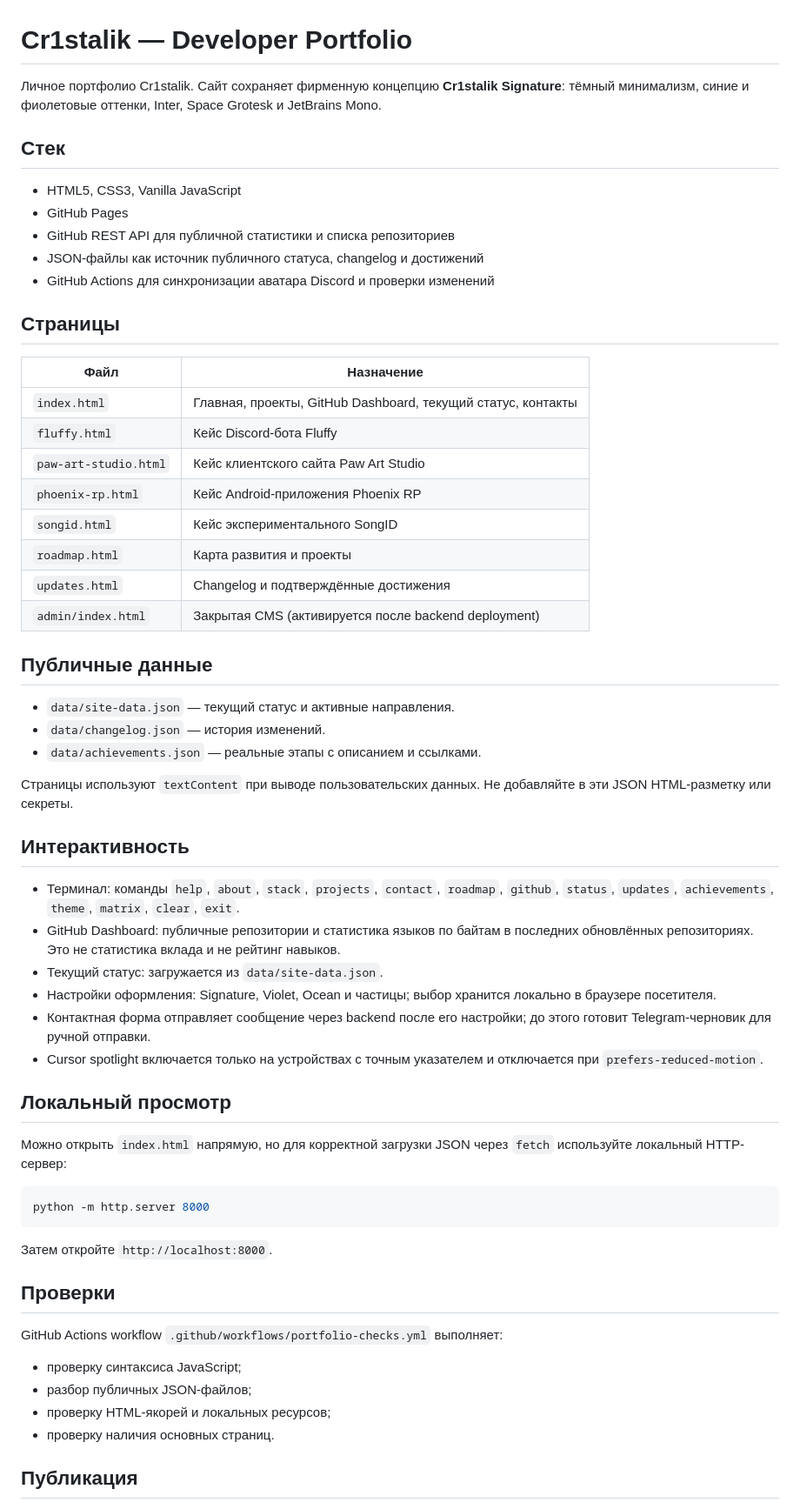
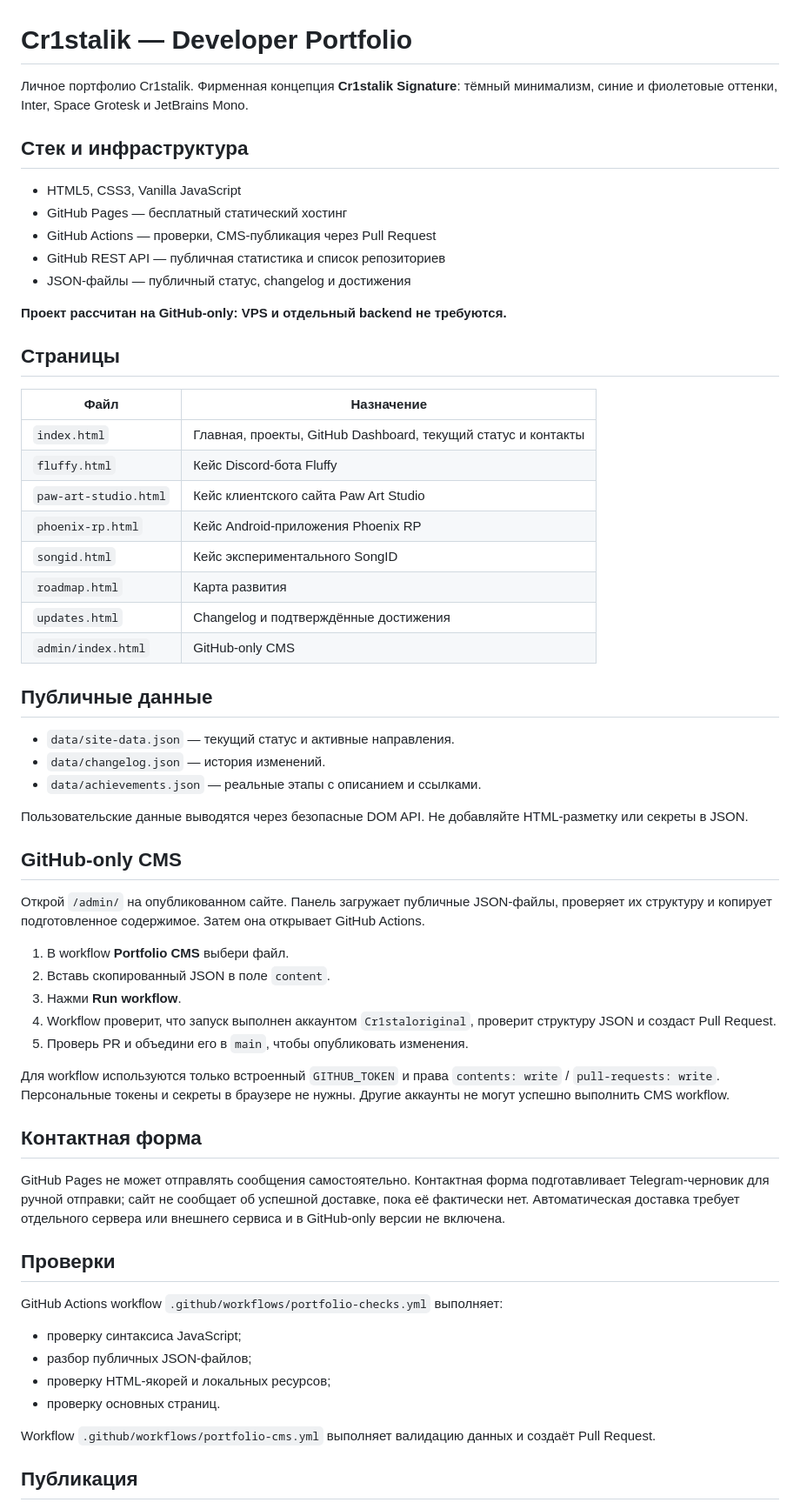
Before and after one commit to Cr1staloriginal/cr1staloriginal.github.io, a Markdown page: README.md, the part around one of its changes. Shown at 87% size. Rendered like a GitHub page.

Commit message:
docs: document GitHub-only portfolio setup

````diff
--- a/README.md
+++ b/README.md
@@ -1,27 +1,29 @@
 # Cr1stalik — Developer Portfolio
 
-Личное портфолио Cr1stalik. Сайт сохраняет фирменную концепцию **Cr1stalik Signature**: тёмный минимализм, синие и фиолетовые оттенки, Inter, Space Grotesk и JetBrains Mono.
+Личное портфолио Cr1stalik. Фирменная концепция **Cr1stalik Signature**: тёмный минимализм, синие и фиолетовые оттенки, Inter, Space Grotesk и JetBrains Mono.
 
-## Стек
+## Стек и инфраструктура
 
 - HTML5, CSS3, Vanilla JavaScript
-- GitHub Pages
-- GitHub REST API для публичной статистики и списка репозиториев
-- JSON-файлы как источник публичного статуса, changelog и достижений
-- GitHub Actions для синхронизации аватара Discord и проверки изменений
+- GitHub Pages — бесплатный статический хостинг
+- GitHub Actions — проверки, CMS-публикация через Pull Request
+- GitHub REST API — публичная статистика и список репозиториев
+- JSON-файлы — публичный статус, changelog и достижения
+
+**Проект рассчитан на GitHub-only: VPS и отдельный backend не требуются.**
 
 ## Страницы
 
 | Файл | Назначение |
 | --- | --- |
-| `index.html` | Главная, проекты, GitHub Dashboard, текущий статус, контакты |
+| `index.html` | Главная, проекты, GitHub Dashboard, текущий статус и контакты |
 | `fluffy.html` | Кейс Discord-бота Fluffy |
 | `paw-art-studio.html` | Кейс клиентского сайта Paw Art Studio |
 | `phoenix-rp.html` | Кейс Android-приложения Phoenix RP |
 | `songid.html` | Кейс экспериментального SongID |
-| `roadmap.html` | Карта развития и проекты |
+| `roadmap.html` | Карта развития |
 | `updates.html` | Changelog и подтверждённые достижения |
-| `admin/index.html` | Закрытая CMS (активируется после backend deployment) |
+| `admin/index.html` | GitHub-only CMS |
 
 ## Публичные данные
 
@@ -29,26 +31,23 @@
 - `data/changelog.json` — история изменений.
 - `data/achievements.json` — реальные этапы с описанием и ссылками.
 
-Страницы используют `textContent` при выводе пользовательских данных. Не добавляйте в эти JSON HTML-разметку или секреты.
+Пользовательские данные выводятся через безопасные DOM API. Не добавляйте HTML-разметку или секреты в JSON.
 
-## Интерактивность
+## GitHub-only CMS
 
-- Терминал: команды `help`, `about`, `stack`, `projects`, `contact`, `roadmap`, `github`, `status`, `updates`, `achievements`, `theme`, `matrix`, `clear`, `exit`.
-- GitHub Dashboard: публичные репозитории и статистика языков по байтам в последних обновлённых репозиториях. Это не статистика вклада и не рейтинг навыков.
-- Текущий статус: загружается из `data/site-data.json`.
-- Настройки оформления: Signature, Violet, Ocean и частицы; выбор хранится локально в браузере посетителя.
-- Контактная форма отправляет сообщение через backend после его настройки; до этого готовит Telegram-черновик для ручной отправки.
-- Cursor spotlight включается только на устройствах с точным указателем и отключается при `prefers-reduced-motion`.
+Открой `/admin/` на опубликованном сайте. Панель загружает публичные JSON-файлы, проверяет их структуру и копирует подготовленное содержимое. Затем она открывает GitHub Actions.
 
-## Локальный просмотр
+1. В workflow **Portfolio CMS** выбери файл.
+2. Вставь скопированный JSON в поле `content`.
+3. Нажми **Run workflow**.
+4. Workflow проверит, что запуск выполнен аккаунтом `Cr1staloriginal`, проверит структуру JSON и создаст Pull Request.
+5. Проверь PR и объедини его в `main`, чтобы опубликовать изменения.
 
-Можно открыть `index.html` напрямую, но для корректной загрузки JSON через `fetch` используйте локальный HTTP-сервер:
+Для workflow используются только встроенный `GITHUB_TOKEN` и права `contents: write` / `pull-requests: write`. Персональные токены и секреты в браузере не нужны. Другие аккаунты не могут успешно выполнить CMS workflow.
 
-```bash
-python -m http.server 8000
-```
+## Контактная форма
 
-Затем откройте `http://localhost:8000`.
+GitHub Pages не может отправлять сообщения самостоятельно. Контактная форма подготавливает Telegram-черновик для ручной отправки; сайт не сообщает об успешной доставке, пока её фактически нет. Автоматическая доставка требует отдельного сервера или внешнего сервиса и в GitHub-only версии не включена.
 
 ## Проверки
 
@@ -56,7 +55,9 @@ GitHub Actions workflow `.github/workflows/portfolio-checks.yml` выполня
 - проверку синтаксиса JavaScript;
 - разбор публичных JSON-файлов;
 - проверку HTML-якорей и локальных ресурсов;
-- проверку наличия основных страниц.
+- проверку основных страниц.
+
+Workflow `.github/workflows/portfolio-cms.yml` выполняет валидацию данных и создаёт Pull Request.
 
 ## Публикация
 
````
Also changed, not shown: other parts of README.md (+1 -7 lines).
